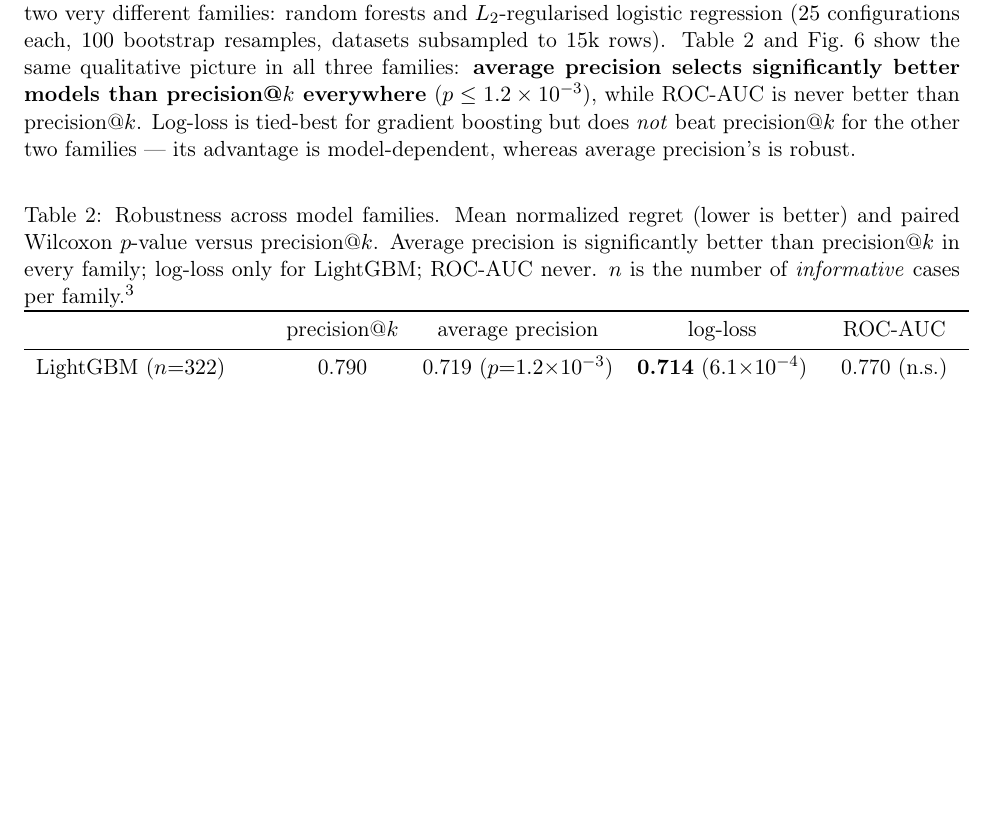
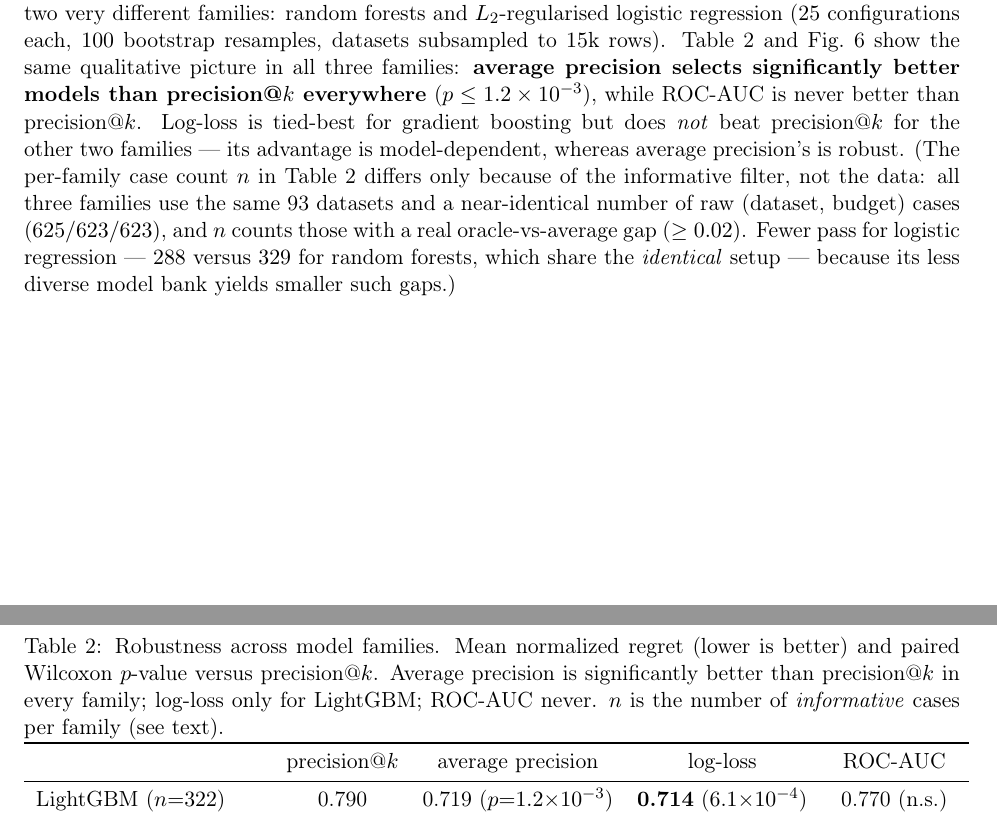
Before and after one commit to alejandrogomez97/precision-at-k-model-selection, a LaTeX paper (paper/main.tex): part of page 7 of 12 before the commit and two parts of pages 7 and 8 of 13 after it, the two joined at a grey line, cut so that both start at the same text, the shorter picture padded with empty space. Compiled offline with pdfLaTeX.

Commit message:
Fix broken build: move Table 3 N-explanation from caption footnote into body text
Co-Authored-By: Claude Opus 4.8 <noreply@anthropic.com>

```diff
--- a/paper/main.tex
+++ b/paper/main.tex
@@ -300,19 +300,19 @@ same qualitative picture in all three families: \textbf{average precision select
 significantly better models than precision@$k$ everywhere} ($p\le1.2\times10^{-3}$), while
 ROC-AUC is never better than precision@$k$. Log-loss is tied-best for gradient boosting but
 does \emph{not} beat precision@$k$ for the other two families --- its advantage is
-model-dependent, whereas average precision's is robust.
+model-dependent, whereas average precision's is robust. (The per-family case count $n$ in
+Table~\ref{tab:families} differs only because of the informative filter, not the data: all
+three families use the same 93 datasets and a near-identical number of raw (dataset, budget)
+cases ($625/623/623$), and $n$ counts those with a real oracle-vs-average gap ($\ge0.02$).
+Fewer pass for logistic regression --- $288$ versus $329$ for random forests, which share the
+\emph{identical} setup --- because its less diverse model bank yields smaller such gaps.)
 
 \begin{table}[H]
 \centering
 \caption{Robustness across model families. Mean normalized regret (lower is better) and
 paired Wilcoxon $p$-value versus precision@$k$. Average precision is significantly better than
 precision@$k$ in every family; log-loss only for LightGBM; ROC-AUC never. $n$ is the number of
-\emph{informative} cases per family.\footnote{All three families use the same 93 datasets and a
-near-identical number of raw (dataset, budget) cases ($625$/$623$/$623$); $n$ counts only the
-\emph{informative} ones --- those where the best model beats the average by $\ge 0.02$, so there
-is something to select. Fewer pass for logistic regression ($288$ vs.\ $329$ for random forests,
-which share the identical experimental setup) because its less diverse model bank produces
-smaller oracle-vs-average gaps.}}
+\emph{informative} cases per family (see text).}
 \label{tab:families}
 \begin{tabular}{lcccc}
 \toprule
```
Also changed, not shown: paper/main.pdf.
